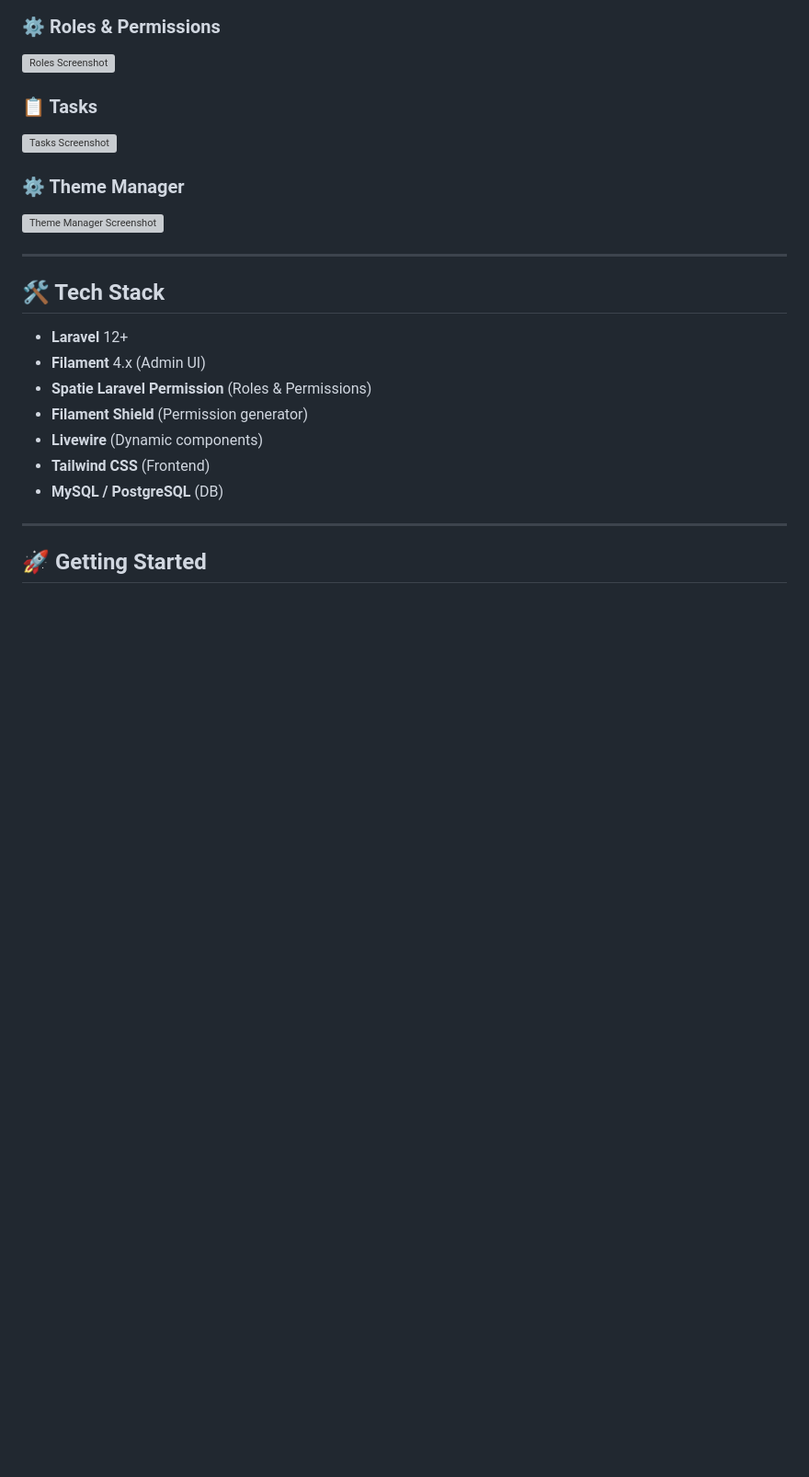
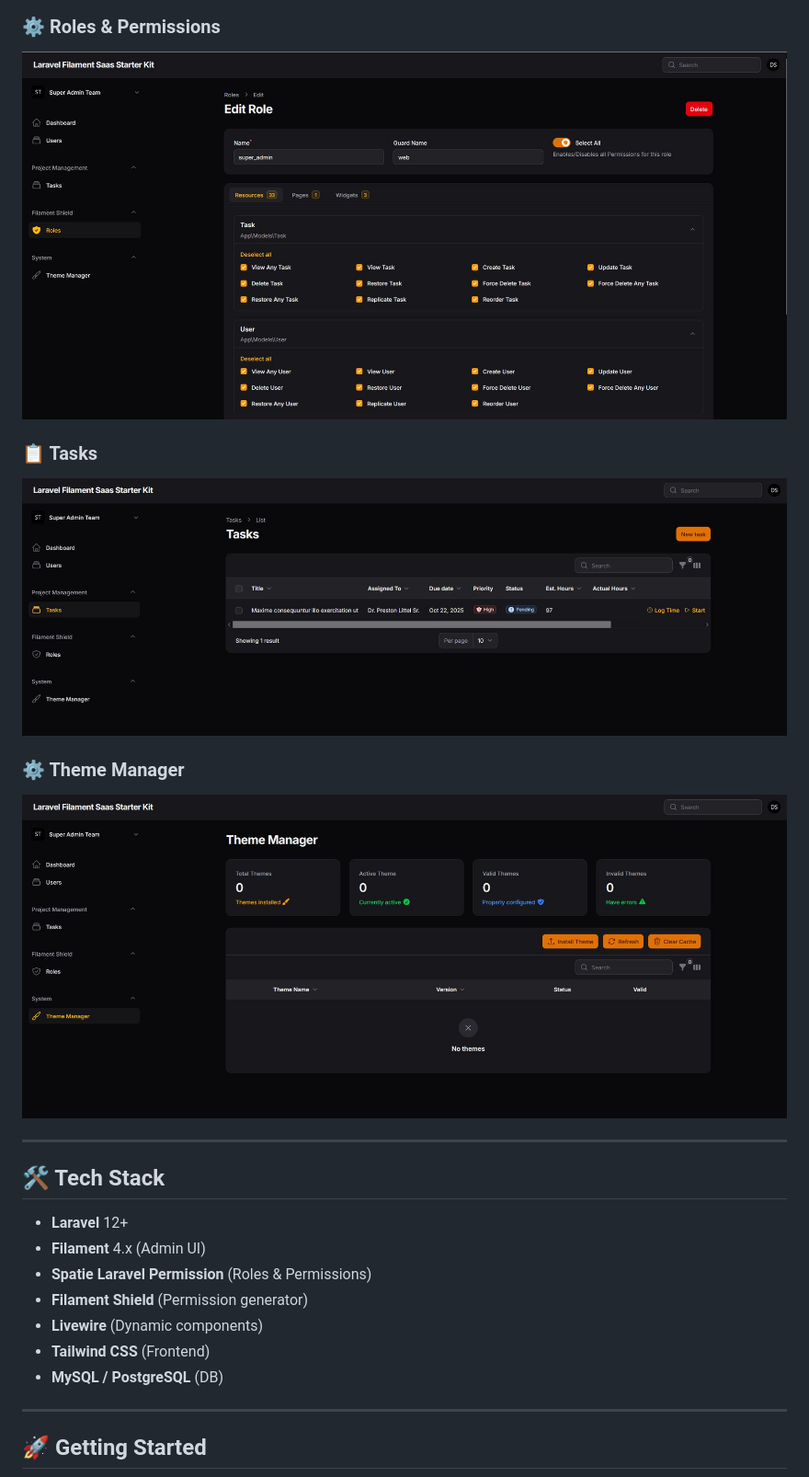
Before and after one commit to AqibUllah/Laravel-Filament-Starter-Kit, a Markdown page: README.md, the part around one of its changes. Shown at 92% size. GitHub-like rendering; blank space fills up the shorter version; grey boxes are pictures that could not be loaded.

```diff
--- a/README.md
+++ b/README.md
@@ -77,12 +77,12 @@ Ideal for developers looking for a **clean, extensible foundation** with multi-t
 
 ### ⚙️ Roles & Permissions
-![Roles Screenshot](public/55.JPG)
+![Roles Screenshot](public/images/55.JPG)
 
 ### 📋 Tasks
-![Tasks Screenshot](public/44.JPG)
+![Tasks Screenshot](public/images/44.JPG)
 
 ### ⚙️ Theme Manager
-![Theme Manager Screenshot](public/66.JPG)
+![Theme Manager Screenshot](public/images/66.JPG)
 
 ---
 
```
Also changed, not shown: other parts of README.md (+3 -3 lines).
